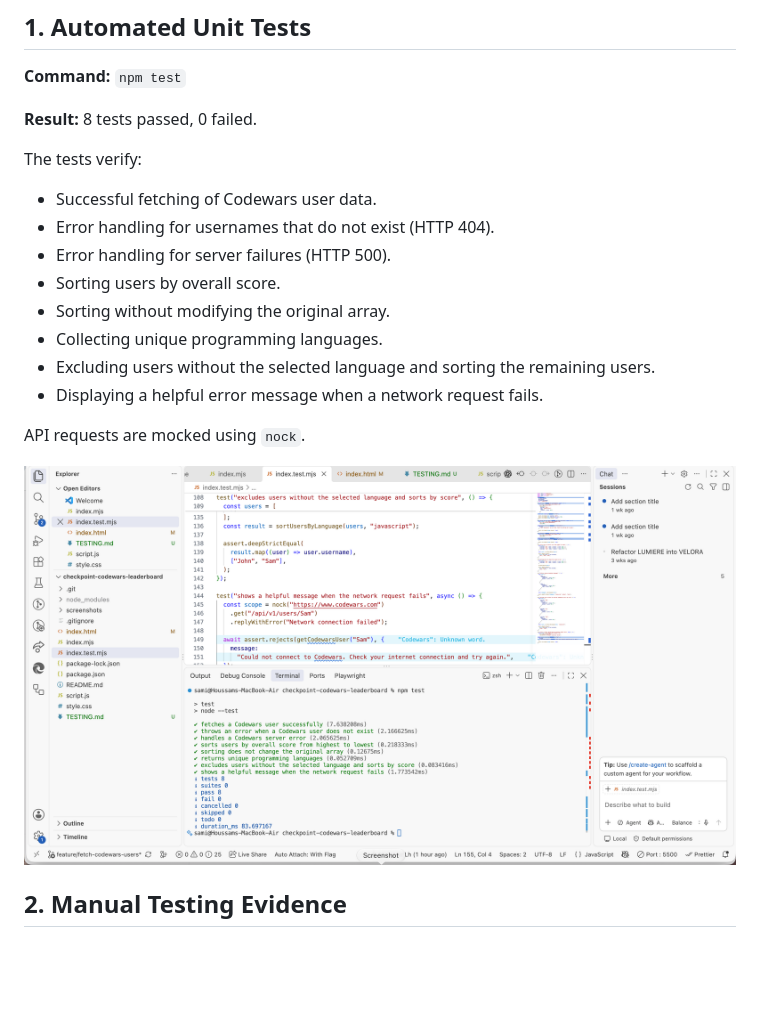
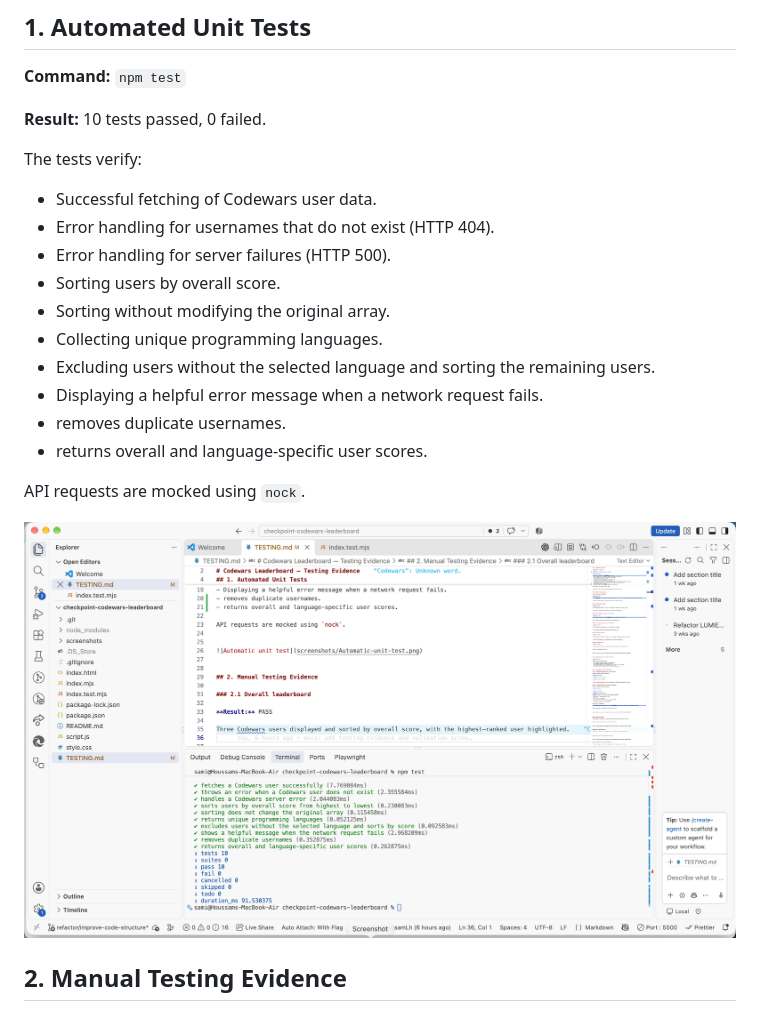
Before and after one commit to HoussamLh/checkpoint-codewars-leaderboard, a Markdown page: TESTING.md, the part around the change. GitHub-like rendering; pictures changed too: screenshots/Automatic-unit-test.png; blank space fills up the shorter version.

Commit message:
refactor: update testing.md file

```diff
--- a/TESTING.md
+++ b/TESTING.md
@@ -5,7 +5,7 @@
 
 **Command:** `npm test`
 
-**Result:** 8 tests passed, 0 failed.
+**Result:** 10 tests passed, 0 failed.
 
 The tests verify:
 
@@ -17,6 +17,8 @@ The tests verify:
 - Collecting unique programming languages.
 - Excluding users without the selected language and sorting the remaining users.
 - Displaying a helpful error message when a network request fails.
+- removes duplicate usernames.
+- returns overall and language-specific user scores.
 
 API requests are mocked using `nock`.
 
```
